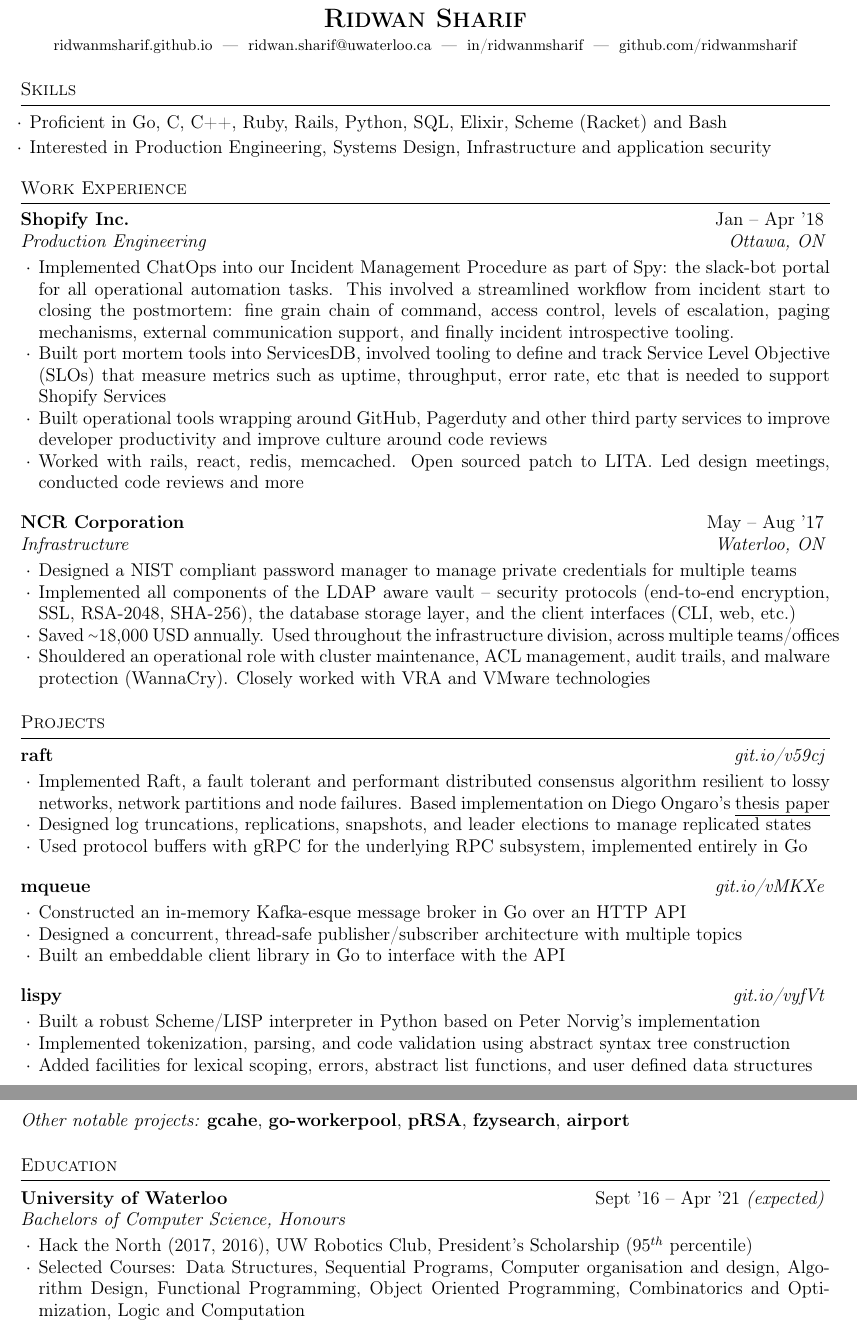
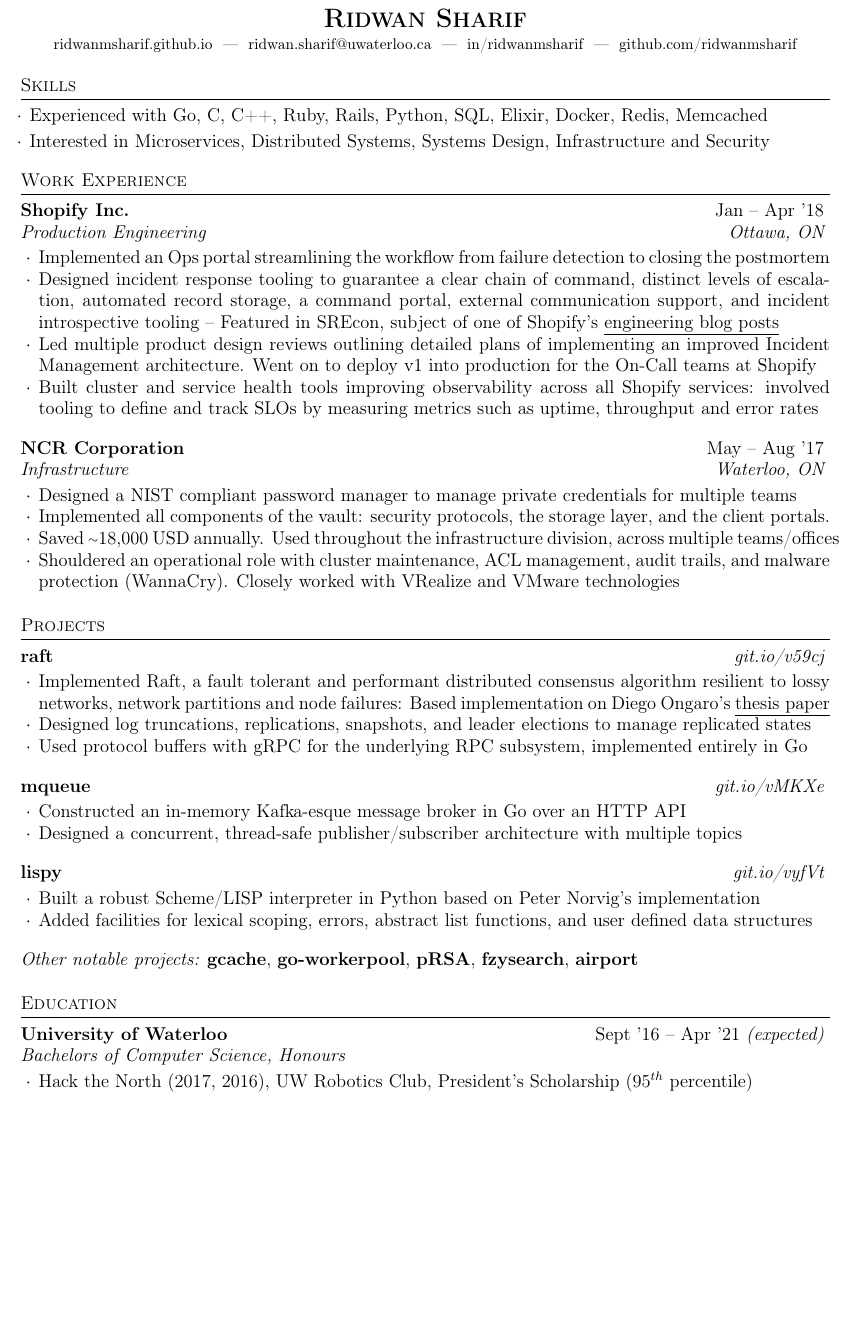
Before and after one commit to ridwanmsharif/ridwanmsharif.github.io, a LaTeX CV (resume/resume.tex): two parts of pages 1 and 2 of 2 before the commit and part of the page after it, the two joined at a grey line, cut so that both start at the same text, the shorter picture padded with empty space. Compiled offline with pdfLaTeX.

Commit message:
Resume after Shopify draft 2

```diff
--- a/resume/resume.tex
+++ b/resume/resume.tex
@@ -28,9 +28,10 @@
   \vspace {0.3em}
   \begin{list}{$\cdot$}{\leftmargin=0.5em}
     \itemsep -0.3em \vspace{-0.3em}
-    \item Proficient in Go, C, C++, Ruby, Rails, Python, SQL, Elixir, Scheme (Racket) and Bash
-    \item Interested in Production Engineering, Systems Design, Infrastructure
-      and application security
+    \item Experienced with Go, C, C++, Ruby, Rails, Python, SQL, Elixir, Docker, Redis,
+      Memcached
+    \item Interested in Microservices, Distributed Systems, Systems Design, Infrastructure
+      and Security
   \end{list}
   \vspace{0.3em}
 \end{rSection}
@@ -45,20 +46,20 @@
 		     {Jan -- Apr '18}
 		     {Production Engineering}
 		     {Ottawa, ON}
-    \item Implemented ChatOps into our Incident Management Procedure as
-      part of Spy: the slack-bot portal for all operational automation tasks.
-      This involved a streamlined workflow from incident start to closing the
-      postmortem: fine grain chain of command, access control, levels of
-      escalation, paging mechanisms, external communication support, and finally
-      incident introspective tooling.
-    \item Built port mortem tools into ServicesDB, involved tooling to define and
-      track Service Level Objective (SLOs) that measure metrics such as uptime,
-      throughput, error rate, etc that is needed to support Shopify Services
-    \item Built operational tools wrapping around GitHub, Pagerduty and other
-      third party services to improve developer productivity and improve culture
-      around code reviews
-    \item Worked with rails, react, redis, memcached. Open sourced patch to
-      LITA. Led design meetings, conducted code reviews and more
+    \item Implemented an Ops portal streamlining the workflow from
+      failure detection to closing the postmortem
+    \item Designed incident response tooling to guarantee a clear chain of command,
+      distinct levels of escalation, automated record storage, a command portal,
+      external communication support, and
+      incident introspective tooling -- Featured in SREcon, subject of one of Shopify's
+      \href{https://engineering.shopify.com/blogs/engineering/implementing-chatops-into-our-incident-management-procedure}
+      {\underline{engineering blog posts}}
+    \item Led multiple product design reviews outlining detailed plans of
+      implementing an improved Incident Management architecture. Went on
+      to deploy v1 into production for the On-Call teams at Shopify
+    \item Built cluster and service health tools improving observability
+      across all Shopify services: involved tooling to define and
+      track SLOs by measuring metrics such as uptime, throughput and error rates
   \end{rSubsection}
 
   \begin{rSubsection}{NCR Corporation}
@@ -67,15 +68,14 @@
 		     {Waterloo, ON}
     \item Designed a NIST compliant password manager to manage private
       credentials for multiple teams
-    \item Implemented all components of the LDAP aware vault -- security
-      protocols (end-to-end encryption, SSL, RSA-2048, SHA-256), the database
-      storage layer, and the client interfaces (CLI, web, etc.)
+    \item Implemented all components of the vault: security
+      protocols, the storage layer, and the client portals.
     \item Saved {\raise.17ex\hbox{$\scriptstyle\mathtt{\sim}$}}18,000 USD
       annually. Used throughout the infrastructure division, across multiple
       teams/offices
     \item Shouldered an operational role with cluster maintenance, ACL management,
-      audit trails, and malware protection (WannaCry). Closely worked with VRA
-      and VMware technologies
+      audit trails, and malware protection (WannaCry). Closely worked with
+      VRealize and VMware technologies
   \end{rSubsection}
 \end{rSection}
 
@@ -90,8 +90,8 @@
 	  {}
 
     \item Implemented Raft, a fault tolerant and performant distributed
-      consensus algorithm resilient to lossy networks, network partitions and node failures.
-      Based implementation on Diego Ongaro's
+      consensus algorithm resilient to lossy networks, network partitions and
+      node failures: Based implementation on Diego Ongaro's
       \href{https://raft.github.io/raft.pdf}{\underline{thesis paper}}
     \item Designed log truncations, replications, snapshots, and leader
       elections to manage replicated states
@@ -108,8 +108,6 @@
     \item Constructed an in-memory Kafka-esque message broker in Go over an HTTP API
     \item Designed a concurrent, thread-safe publisher/subscriber architecture
       with multiple topics
-    \item Built an embeddable client library in Go to interface with the API
-
   \end{rSubsection}
 
   \begin{rSubsection}{lispy}
@@ -119,15 +117,13 @@
 
     \item Built a robust Scheme/LISP interpreter in Python based on Peter
       Norvig's implementation
-    \item Implemented tokenization, parsing, and code validation using abstract
-      syntax tree construction
     \item Added facilities for lexical scoping, errors, abstract list
       functions, and user defined data structures
   \end{rSubsection}
 
   \begin{rMinisection}
     \item {\em Other notable projects:}
-      \href{https://github.com/ridwanmsharif/cache}{\textbf{gcahe}},
+      \href{https://github.com/ridwanmsharif/cache}{\textbf{gcache}},
       \href{https://github.com/ridwanmsharif/goworkerpool}{\textbf{go-workerpool}},
       \href{https://github.com/ridwanmsharif/prsa}{\textbf{pRSA}},
       \href{https://github.com/ridwanmsharif/fzysearch}{\textbf{fzysearch}},
@@ -146,10 +142,6 @@
 		     {}
     \item Hack the North (2017, 2016), UW Robotics Club, President's Scholarship
       ($95^{th}$ percentile)
-    \item Selected Courses: Data Structures, Sequential Programs, Computer
-      organisation and design, Algorithm Design, Functional Programming, Object
-      Oriented Programming, Combinatorics and Optimization, Logic and
-      Computation
   \end{rSubsection}
 \end{rSection}
 
```
